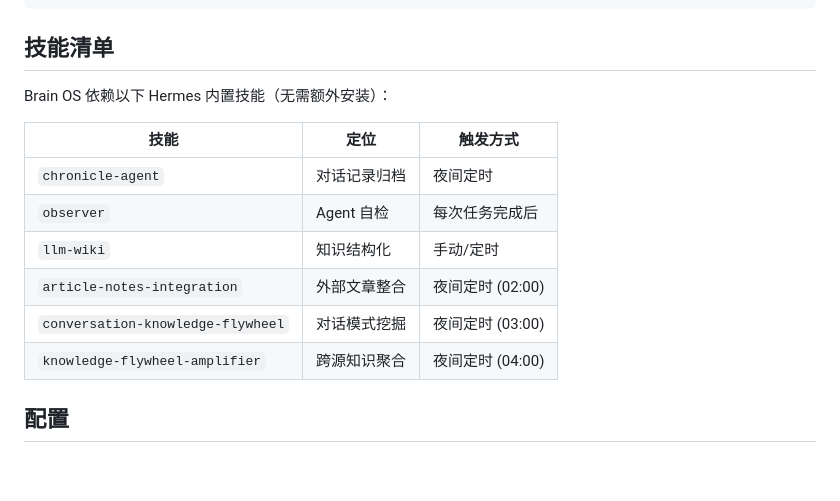
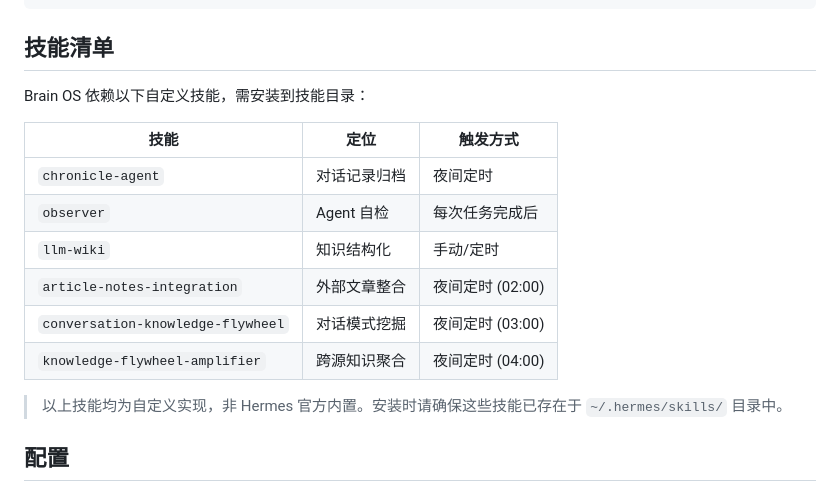
Before and after one commit to jf7642132/brain-os, a Markdown page: README.md, the part around the change. Rendered like a GitHub page; blank space fills up the shorter version.

Commit message:
docs: fix skill list - clarify these are custom skills, not Hermes built-in

```diff
--- a/README.md
+++ b/README.md
@@ -216,7 +216,7 @@ knowledge/
 
 ## 技能清单
 
-Brain OS 依赖以下 Hermes 内置技能（无需额外安装）：
+Brain OS 依赖以下自定义技能，需安装到技能目录：
 
 | 技能 | 定位 | 触发方式 |
 |------|------|----------|
@@ -226,6 +226,8 @@ Brain OS 依赖以下 Hermes 内置技能（无需额外安装）：
 | `article-notes-integration` | 外部文章整合 | 夜间定时 (02:00) |
 | `conversation-knowledge-flywheel` | 对话模式挖掘 | 夜间定时 (03:00) |
 | `knowledge-flywheel-amplifier` | 跨源知识聚合 | 夜间定时 (04:00) |
+
+> 以上技能均为自定义实现，非 Hermes 官方内置。安装时请确保这些技能已存在于 `~/.hermes/skills/` 目录中。
 
 ## 配置
 
```
